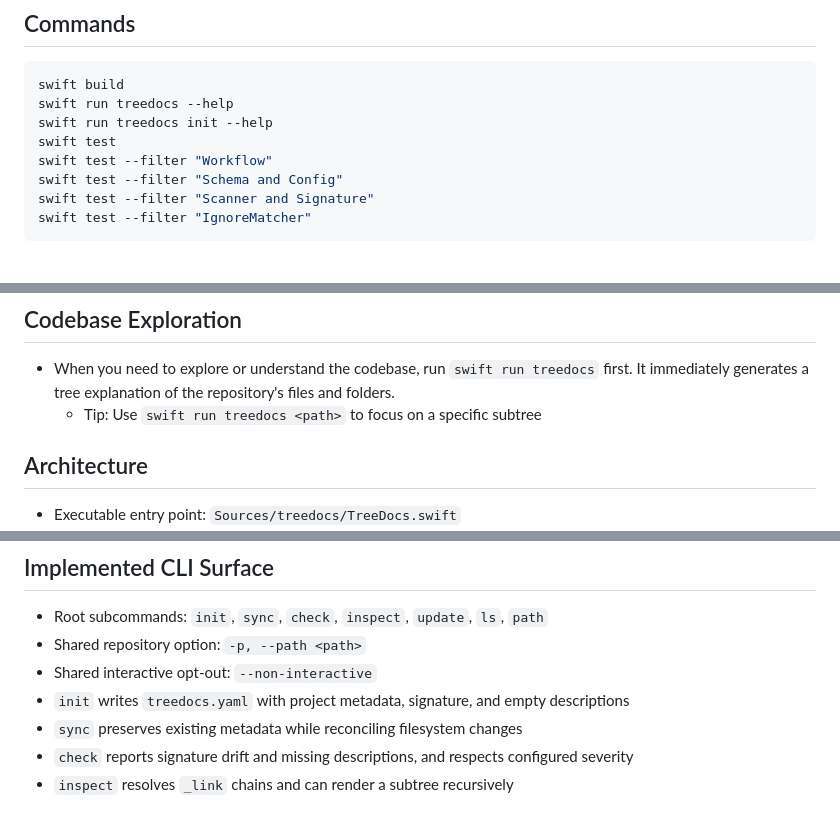
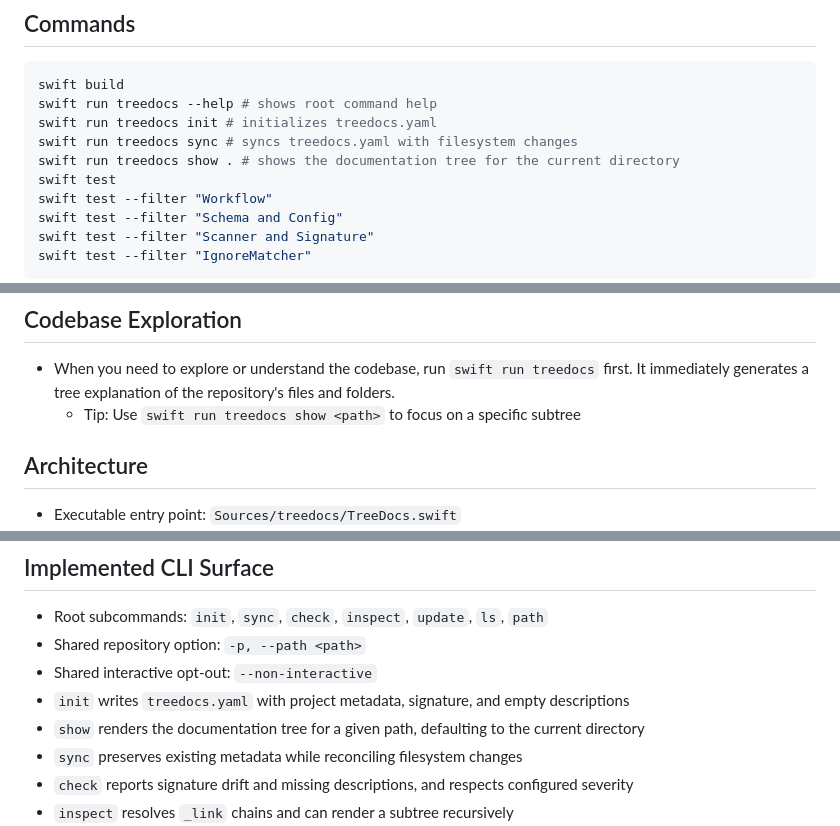
Before and after one commit to DandyLyons/treedocs, a Markdown page: AGENTS.md, 3 parts joined by grey strips. Drawn GitHub-style; blank space fills up the shorter version.

````diff
--- a/AGENTS.md
+++ b/AGENTS.md
@@ -15,8 +15,10 @@
 ## Commands
 ```bash
 swift build
-swift run treedocs --help
-swift run treedocs init --help
+swift run treedocs --help # shows root command help
+swift run treedocs init # initializes treedocs.yaml
+swift run treedocs sync # syncs treedocs.yaml with filesystem changes
+swift run treedocs show . # shows the documentation tree for the current directory
 swift test
 swift test --filter "Workflow"
 swift test --filter "Schema and Config"
@@ -29,7 +31,7 @@ swift test --filter "IgnoreMatcher"
 
 ## Codebase Exploration
 - When you need to explore or understand the codebase, run `swift run treedocs` first. It immediately generates a tree explanation of the repository's files and folders.
-  - Tip: Use `swift run treedocs <path>` to focus on a specific subtree
+  - Tip: Use `swift run treedocs show <path>` to focus on a specific subtree
 
 ## Architecture
 - Executable entry point: `Sources/treedocs/TreeDocs.swift`
@@ -43,6 +45,7 @@ swift test --filter "IgnoreMatcher"
 - Shared repository option: `-p, --path <path>`
 - Shared interactive opt-out: `--non-interactive`
 - `init` writes `treedocs.yaml` with project metadata, signature, and empty descriptions
+- `show` renders the documentation tree for a given path, defaulting to the current directory
 - `sync` preserves existing metadata while reconciling filesystem changes
 - `check` reports signature drift and missing descriptions, and respects configured severity
 - `inspect` resolves `_link` chains and can render a subtree recursively
````
Also changed, not shown: 1 other file.
